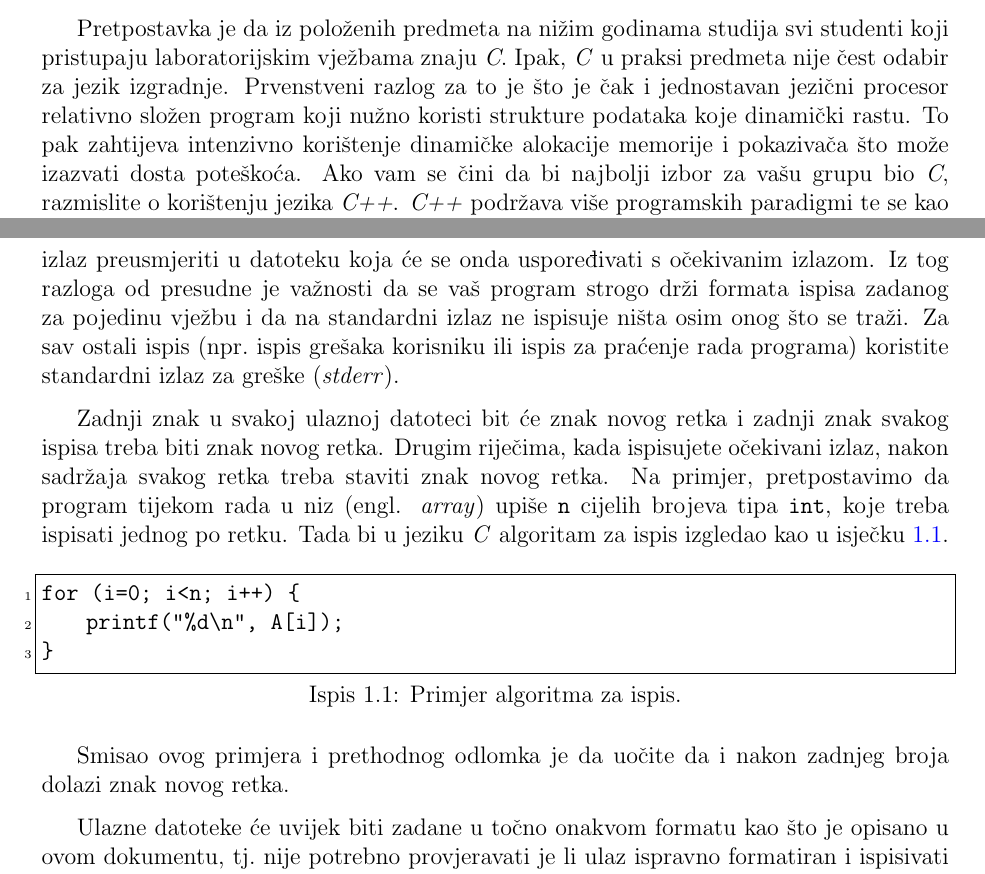
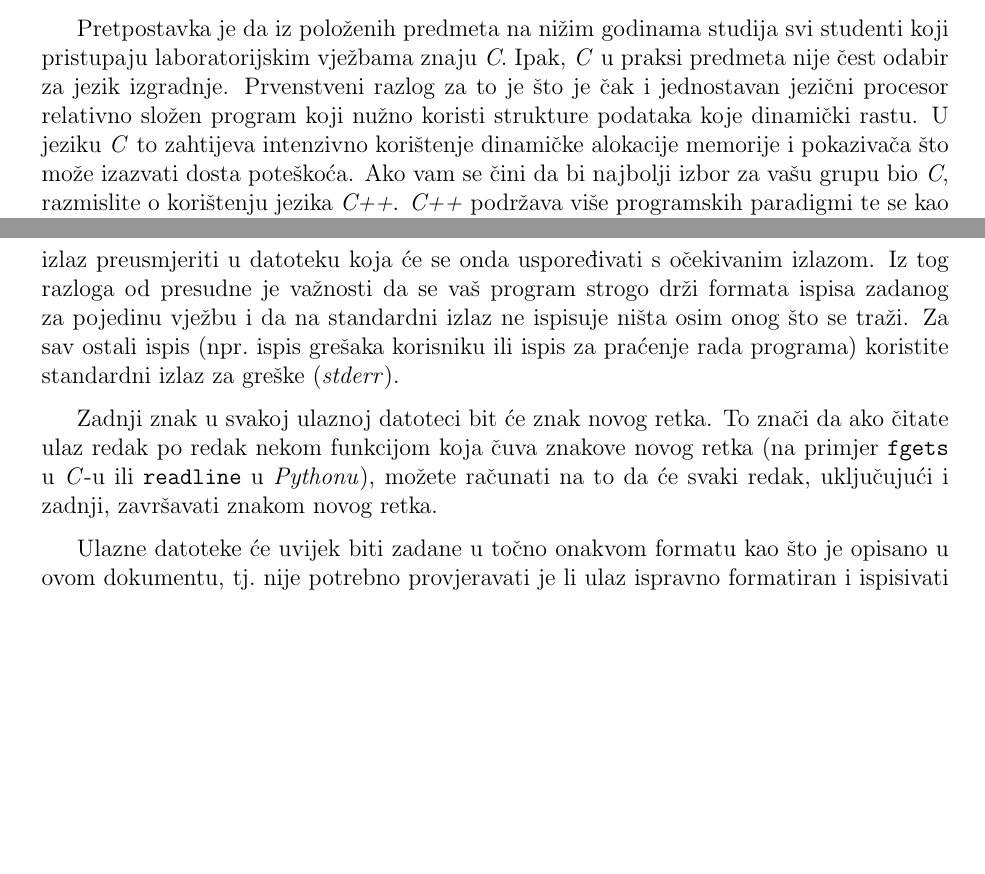
Before and after one commit to fer-ppj/ppj-labosi, a LaTeX book (upute/ppj-labos-upute.tex): two parts of pages 6 and 7 of 84, joined at a grey line, cut so that both start at the same text, the shorter picture padded with empty space. Compiled offline with pdfLaTeX.

Commit message:
uklonjena diskusija o ispisivanju \n na kraju datoteke jer to SPRUT trimma

```diff
--- a/upute/ppj-labos-upute.tex
+++ b/upute/ppj-labos-upute.tex
@@ -118,7 +118,7 @@ Ako niste sigurni koji programski jezik odabrati, vjerojatno je najsigurniji izb
 Pretpostavka je da iz položenih predmeta na nižim godinama studija svi studenti koji pristupaju laboratorijskim vježbama znaju \emph{C}.
 Ipak, \emph{C} u praksi predmeta nije čest odabir za jezik izgradnje.
 Prvenstveni razlog za to je što je čak i jednostavan jezični procesor relativno složen program koji nužno koristi strukture podataka koje dinamički rastu.
-To pak zahtijeva intenzivno korištenje dinamičke alokacije memorije i pokazivača što može izazvati dosta poteškoća.
+U jeziku \emph{C} to zahtijeva intenzivno korištenje dinamičke alokacije memorije i pokazivača što može izazvati dosta poteškoća.
 Ako vam se čini da bi najbolji izbor za vašu grupu bio \emph{C}, razmislite o korištenju jezika \emph{C++}.
 \emph{C++} podržava više programskih paradigmi te se kao takav može koristiti i u proceduralnom stilu kao \emph{C}, bez primjene objektno orijentirane paradigme.
 Međutim, \emph{C++} u standardnoj biblioteci sadrži većinu struktura podataka koje će vam trebati u izgradnji jezičnog procesora te omogućiti u velikoj mjeri ili potpuno izbjegavanje dinamičke alokacije memorije i rada s pokazivačima.
@@ -146,18 +146,8 @@ Ispitni sustav će pri pokretanju programa na standardni ulaz preusmjeriti odgov
 Iz tog razloga od presudne je važnosti da se vaš program strogo drži formata ispisa zadanog za pojedinu vježbu i da na standardni izlaz ne ispisuje ništa osim onog što se traži.
 Za sav ostali ispis (npr.~ispis grešaka korisniku ili ispis za praćenje rada programa) koristite standardni izlaz za greške (\emph{stderr}).
 
-Zadnji znak u svakoj ulaznoj datoteci bit će znak novog retka i zadnji znak svakog ispisa treba biti znak novog retka.
-Drugim riječima, kada ispisujete očekivani izlaz, nakon sadržaja svakog retka treba staviti znak novog retka.
-Na primjer, pretpostavimo da program tijekom rada u niz (engl. \emph{array}) upiše \texttt{n} cijelih brojeva tipa \texttt{int}, koje treba ispisati jednog po retku.
-Tada bi u jeziku \emph{C} algoritam za ispis izgledao kao u isječku \ref{lst:ispis_algoritam}.
-
-\begin{lstlisting}[caption={Primjer algoritma za ispis.},label=lst:ispis_algoritam]
-for (i=0; i<n; i++) {
-    printf("%d\n", A[i]);
-}
-\end{lstlisting}
-
-Smisao ovog primjera i prethodnog odlomka je da uočite da i nakon zadnjeg broja dolazi znak novog retka.
+Zadnji znak u svakoj ulaznoj datoteci bit će znak novog retka.
+To znači da ako čitate ulaz redak po redak nekom funkcijom koja čuva znakove novog retka (na primjer \texttt{fgets} u \emph{C}-u ili \texttt{readline} u \emph{Pythonu}), možete računati na to da će svaki redak, uključujući i zadnji, završavati znakom novog retka.
 
 Ulazne datoteke će uvijek biti zadane u točno onakvom formatu kao što je opisano u ovom dokumentu, tj.~nije potrebno provjeravati je li ulaz ispravno formatiran i ispisivati greške u suprotnom.
 
```
Also changed, not shown: upute/ppj-labos-upute.pdf.
